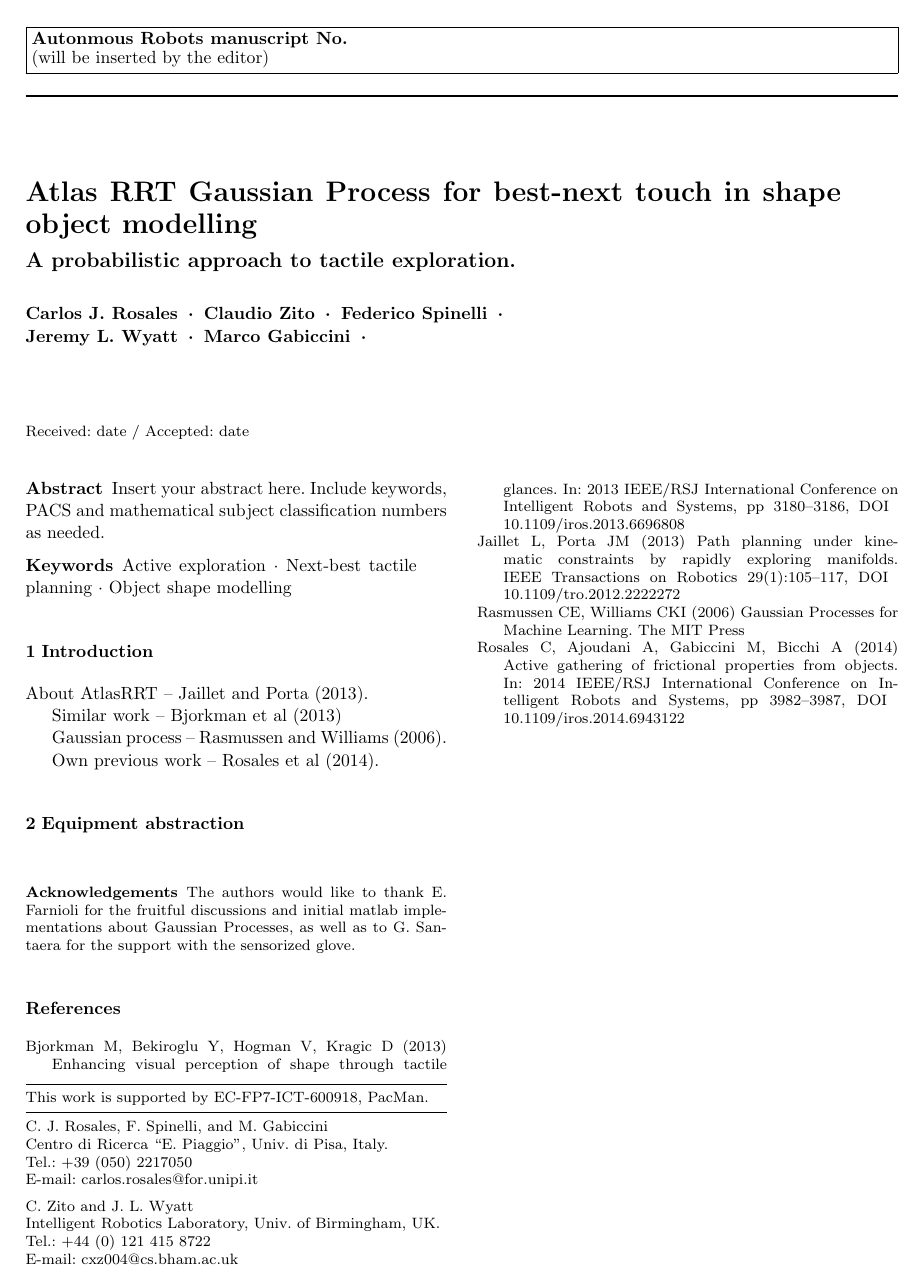
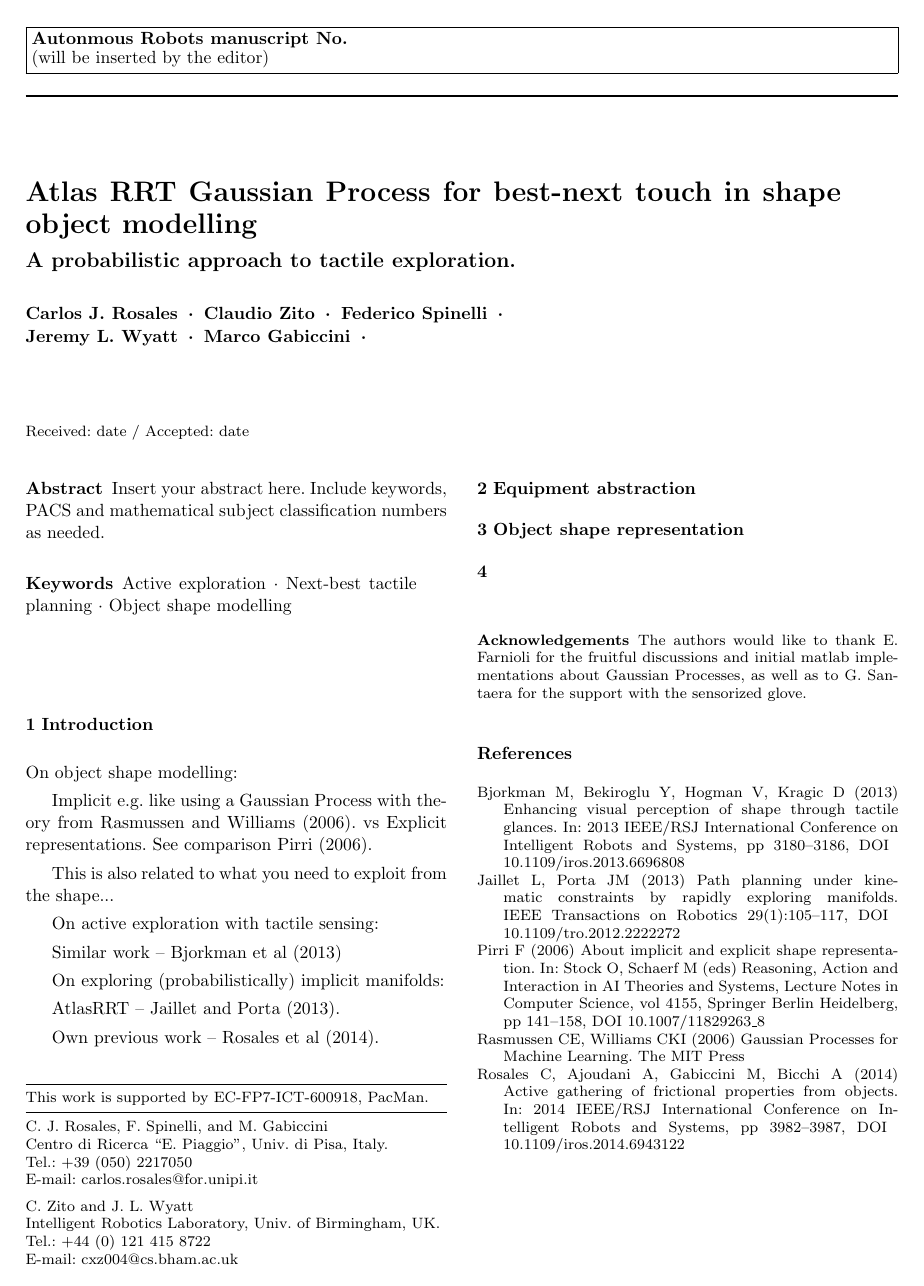
Before and after one commit to CentroEPiaggio/pacman-DR54, a LaTeX paper (report/report.tex, which reads report/bib/report.bib): the whole page. Compiled offline with pdfLaTeX.

Commit message:
Adds some refs to the report.bib.

```diff
--- a/report/bib/report.bib
+++ b/report/bib/report.bib
@@ -9,0 +18 @@
+  year =          {2006},
@@ -9,0 +24,2 @@
+  booktitle =     {Reasoning, Action and Interaction in AI Theories and
+                   Systems},
@@ -9,0 +29,5 @@
+  series =        {Lecture Notes in Computer Science},
+  title =         {About Implicit and Explicit Shape Representation},
+  volume =        {4155},
+  year =          {2006},
+  doi =           {10.1007/11829263\_8},
@@ -10,3 +48,7 @@
+  year =          {2013},
+  doi =           {10.1109/iros.2013.6696808},
+  issn =          {2153-0858},
+}
 
 @article{Jaillet2013Path,
   author =        {Jaillet, L. and Porta, J. M.},
@@ -39 +68,0 @@
-  year =          {2013},
@@ -49,7 +69,3 @@
-  year =          {2006},
-  isbn =          {0-262-18253-X},
-}
-
 @inproceedings{Rosales2014Active,
   author =        {Rosales, Carlos and Ajoudani, Arash and
                    Gabiccini, Marco and Bicchi, Antonio},
--- a/report/report.tex
+++ b/report/report.tex
@@ -53,16 +53,33 @@ subject classification numbers as needed.
 \section{Introduction}
 \label{intro}
 
-About AtlasRRT -- \citet{Jaillet2013Path}.
+On object shape modelling:
+
+Implicit e.g. like using a Gaussian Process with theory from \citet{Rasmussen2006Gaussian}. vs Explicit representations. See comparison \citet{Pirri2006About}.
+
+This is also related to what you need to exploit from the shape...
+
+On active exploration with tactile sensing:
 
 Similar work -- \citet{Bjorkman2013Enhancing}
 
-Gaussian process -- \citet{Rasmussen2006Gaussian}.
+On exploring (probabilistically) implicit manifolds:
+
+AtlasRRT -- \citet{Jaillet2013Path}.
 
 Own previous work -- \citet{Rosales2014Active}.
 
 %%%%%%%%%%%%%%%%%%%%%%%%%%%%%%%%%%%%%%%%%%%%%%%%%%%%%%%%%%%%%%%%%%%%%%%%%%%%%%%%
 \section{Equipment abstraction}
+\label{sec:equipment}
+
+%%%%%%%%%%%%%%%%%%%%%%%%%%%%%%%%%%%%%%%%%%%%%%%%%%%%%%%%%%%%%%%%%%%%%%%%%%%%%%%%
+\section{Object shape representation}
+\label{sec:object}
+
+
+%%%%%%%%%%%%%%%%%%%%%%%%%%%%%%%%%%%%%%%%%%%%%%%%%%%%%%%%%%%%%%%%%%%%%%%%%%%%%%%%
+\section{}
 \label{sec:equipment}
 
 %%%%%%%%%%%%%%%%%%%%%%%%%%%%%%%%%%%%%%%%%%%%%%%%%%%%%%%%%%%%%%%%%%%%%%%%%%%%%%%%
```
Also changed, not shown: report/bib/report.bib (51 more changed lines).
